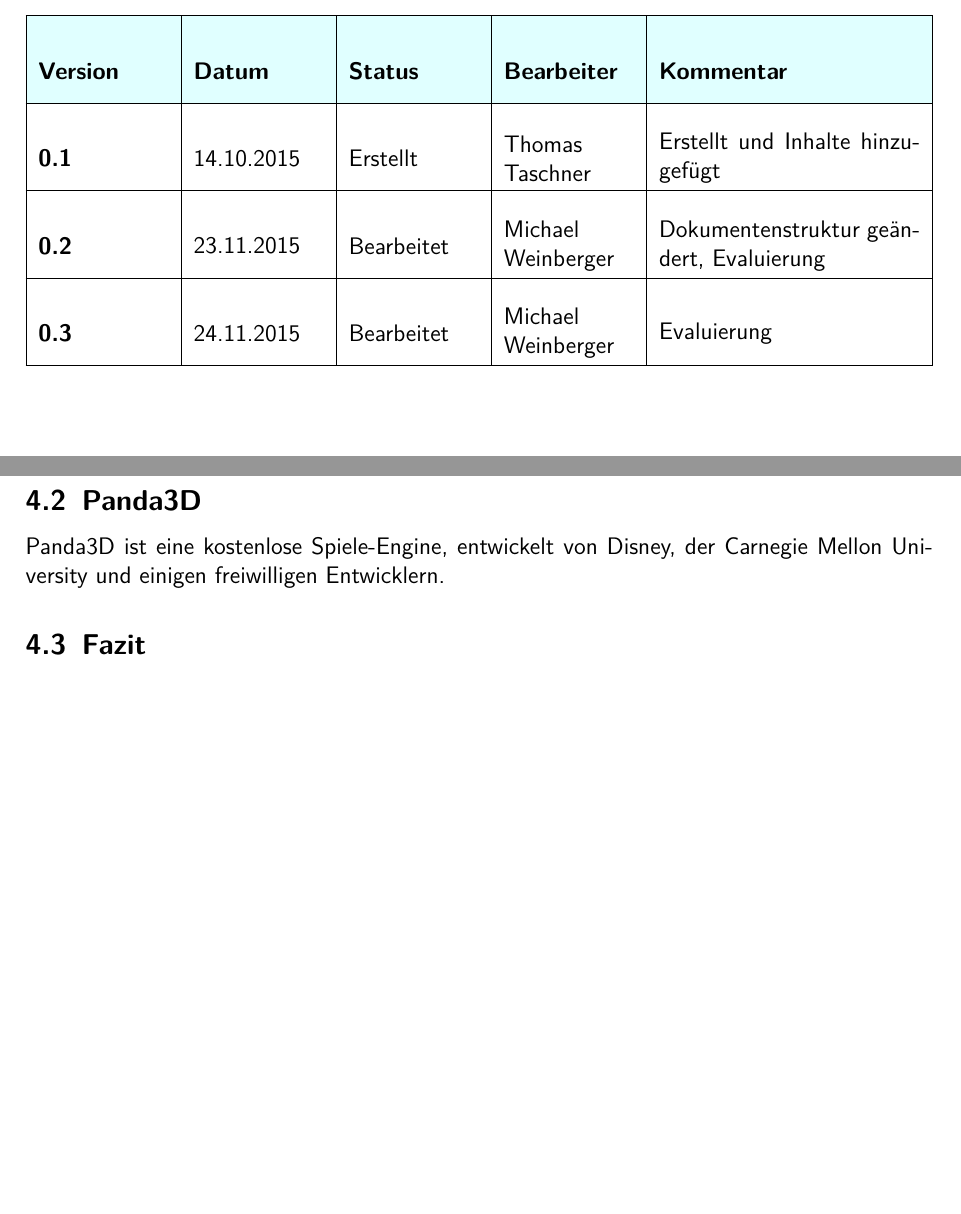
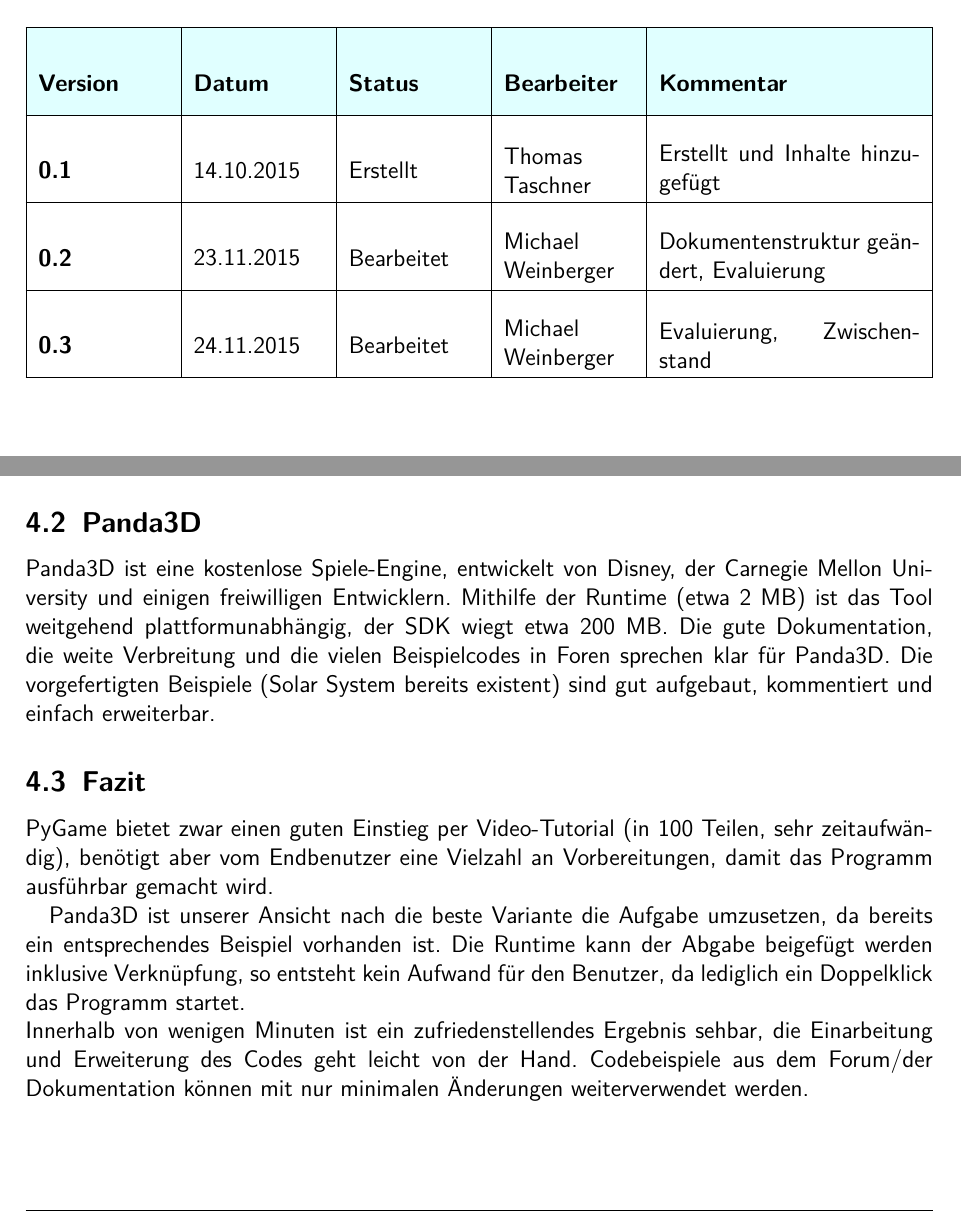
Before and after one commit to mweinberger-tgm/VenusAndMars, a LaTeX document (doc/Dokumentation.tex): two parts of pages 3 and 5 of 5 before the commit and two parts of pages 3 and 5 of 6 after it, joined at a grey line, cut so that both start at the same text, the shorter picture padded with empty space. Compiled offline with pdfLaTeX.

Commit message:
Evaluierung beendet

```diff
--- a/doc/Dokumentation.tex
+++ b/doc/Dokumentation.tex
@@ -160,7 +160,7 @@
 \hline
 \tabhvent{\textbf{0.2}} & \tabhvent{23.11.2015} & \tabhvent{Bearbeitet} &  \tabhvent{Michael Weinberger} & \tabhvent{Dokumentenstruktur geändert, Evaluierung}         \\
 \hline
-\tabhvent{\textbf{0.3}} & \tabhvent{24.11.2015} & \tabhvent{Bearbeitet} &  \tabhvent{Michael Weinberger} & \tabhvent{Evaluierung}         \\
+\tabhvent{\textbf{0.3}} & \tabhvent{24.11.2015} & \tabhvent{Bearbeitet} &  \tabhvent{Michael Weinberger} & \tabhvent{Evaluierung, Zwischenstand}         \\
 \hline
 
 
@@ -234,8 +234,13 @@
 Pygame ist ein plattformübergreifendes Set an Python-Modulen zur Spieleprogrammierung. Mit Millionen Downloads hat das Tool auch einen annehmbaren Verbreitungsgrad sowie eine aktive Community. Die derzeitige Version ist ausgelegt auf Python 2.7, was nicht der neuesten Version entspricht, ein inoffizieller Release verschafft Abhilfe. Wir bekamen auch den Tipp, dass die 64 Bit-Version auf manchen Rechnern schlicht nicht läuft. Außerdem fehlen wichtige, benötigte Pakete, die über pip nachinstalliert werden müssen. Das Tool an sich ist ok, jedoch ist die Usability klar verbesserungswürdig.
 
 \subsection{Panda3D}
-Panda3D ist eine kostenlose Spiele-Engine, entwickelt von Disney, der Carnegie Mellon University und einigen freiwilligen Entwicklern.
+Panda3D ist eine kostenlose Spiele-Engine, entwickelt von Disney, der Carnegie Mellon University und einigen freiwilligen Entwicklern. Mithilfe der Runtime (etwa 2 MB) ist das Tool weitgehend plattformunabhängig, der SDK wiegt etwa 200 MB. Die gute Dokumentation, die weite Verbreitung und die vielen Beispielcodes in Foren sprechen klar für Panda3D. Die vorgefertigten Beispiele (Solar System bereits existent) sind gut aufgebaut, kommentiert und einfach erweiterbar.
 
 \subsection{Fazit}
+PyGame bietet zwar einen guten Einstieg per Video-Tutorial (in 100 Teilen, sehr zeitaufwändig), benötigt aber vom Endbenutzer eine Vielzahl an Vorbereitungen, damit das Programm ausführbar gemacht wird.
+
+Panda3D ist unserer Ansicht nach die beste Variante die Aufgabe umzusetzen, da bereits ein entsprechendes Beispiel vorhanden ist. Die Runtime kann der Abgabe beigefügt werden inklusive Verknüpfung, so entsteht kein Aufwand für den Benutzer, da lediglich ein Doppelklick das Programm startet. \\
+Innerhalb von wenigen Minuten ist ein zufriedenstellendes Ergebnis sehbar, die Einarbeitung und Erweiterung des Codes geht leicht von der Hand. Codebeispiele aus dem Forum/der Dokumentation können mit nur minimalen Änderungen weiterverwendet werden.
+\newpage
 
 \section{Stand vom 24. November 2015}
```
Also changed, not shown: doc/Dokumentation.tex (7 more changed lines).
